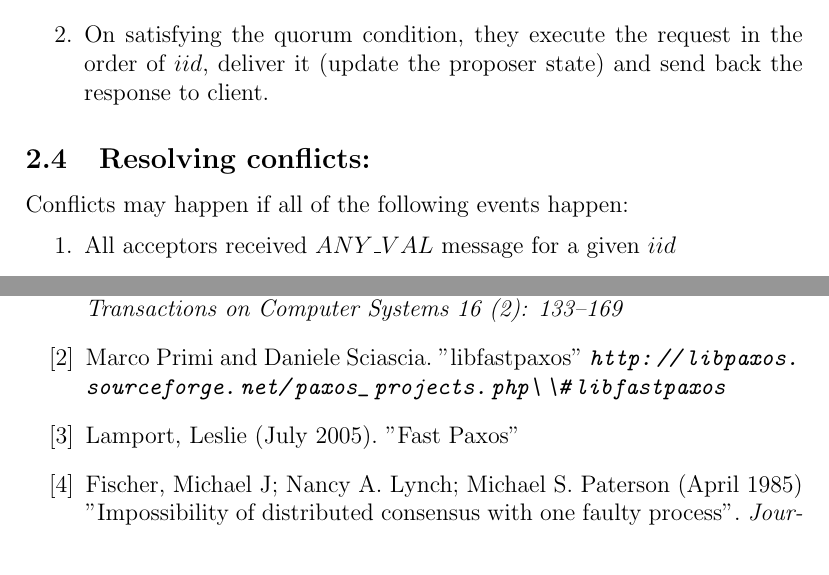
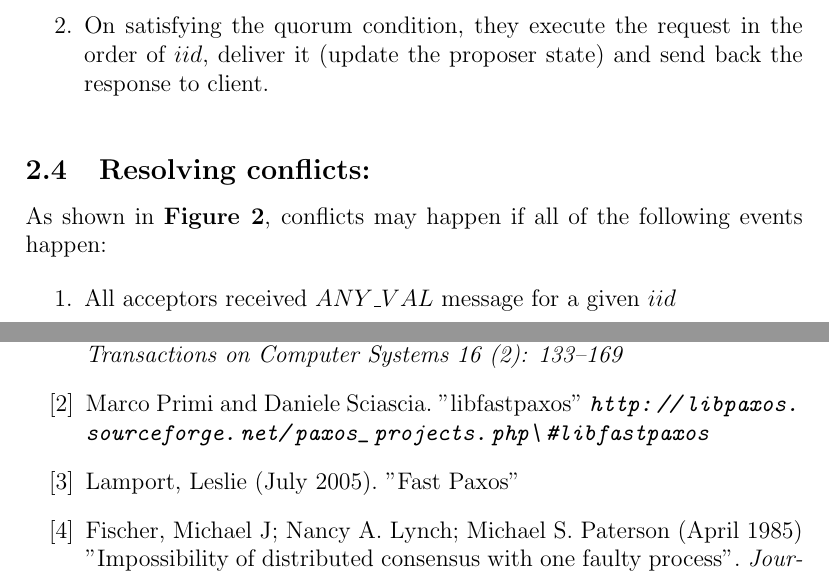
Before and after one commit to gurbinder533/fast_paxos_report, a LaTeX paper (main.tex): two parts of pages 6 and 9 of 9 before the commit and two parts of pages 6 and 10 of 10 after it, joined at a grey line, cut so that both start at the same text. Compiled offline with pdfLaTeX.

Commit message:
checkpoint

```diff
--- a/main.tex
+++ b/main.tex
@@ -200,6 +204,9 @@ Learners (including leader and proposers) on receiving the $LEARN$ message, do t
+\label{conflictpax}
+\end{figure}
 
 \subsection{Resolving conflicts:}
-Conflicts may happen if all of the following events happen:
+
+As shown in \textbf{Figure \ref{conflictpax}}, conflicts may happen if all of the following events happen:
 
 \begin{enumerate}
 \item All acceptors received $ANY\_VAL$ message for a given $iid$
@@ -256,7 +263,7 @@ Each proposer can only handle one client at a time, so if a proposer receives re
 
 \begin{thebibliography}{100}
 \bibitem{lamport} Lamport, Leslie (May 1998). "The Part-Time Parliament" \emph{ ACM Transactions on Computer Systems 16 (2): 133–169}
-\bibitem{libfastpaxos} Marco Primi and Daniele Sciascia. "libfastpaxos" \emph{\url{http://libpaxos.sourceforge.net/paxos_projects.php\\#libfastpaxos}}
+\bibitem{libfastpaxos} Marco Primi and Daniele Sciascia. "libfastpaxos" \emph{\url{http://libpaxos.sourceforge.net/paxos_projects.php\#libfastpaxos}}
 \bibitem{fastpaxos} Lamport, Leslie (July 2005). "Fast Paxos" \emph{}
 \bibitem{flpresult} Fischer, Michael J; Nancy A. Lynch; Michael S. Paterson (April 1985)  "Impossibility of distributed consensus with one faulty process". \emph{Journal of the ACM 32}
 \end{thebibliography}
```
Also changed, not shown: main.tex (6 more changed lines).
